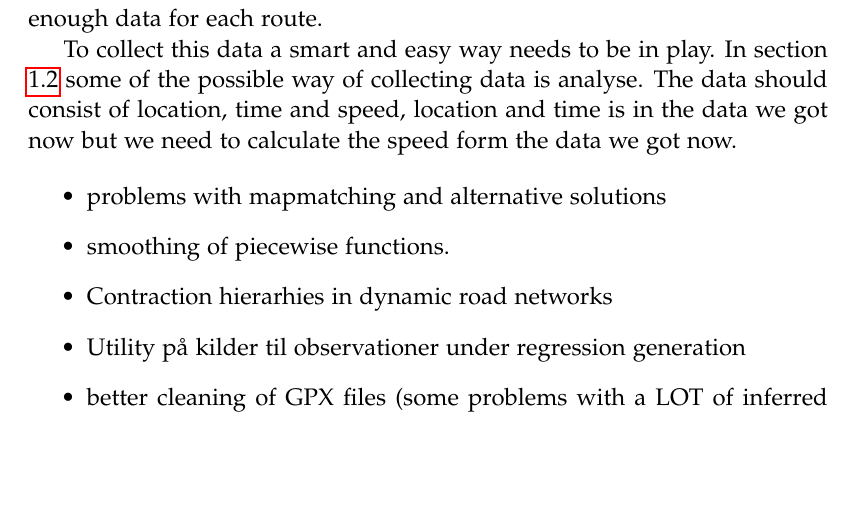
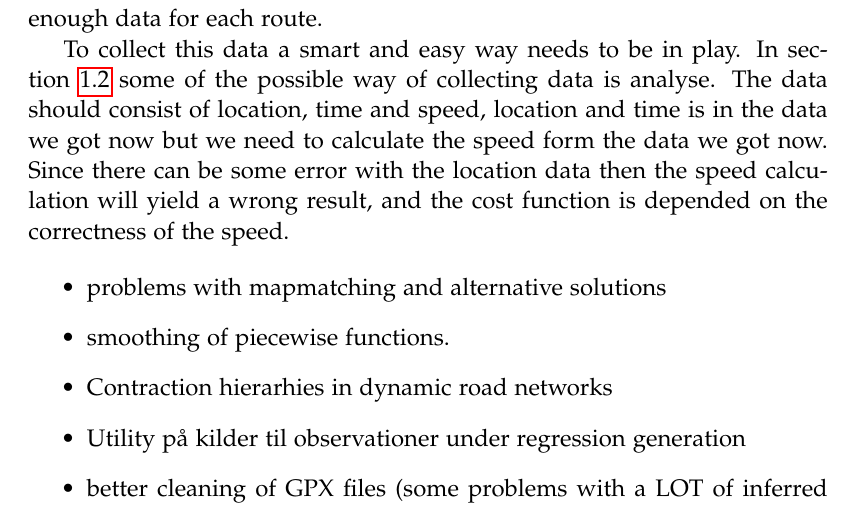
Before and after one commit to MortenRP/P5, a LaTeX thesis (report/master.tex, which reads report/sections/future-work.tex): part of page 52 of 59, cut so that both start at the same text, the shorter picture padded with empty space. Compiled offline with pdfLaTeX.

Commit message:
data gathering fix

```diff
--- a/report/sections/future-work.tex
+++ b/report/sections/future-work.tex
@@ -13,7 +13,7 @@ This means that the map data need to look at again to fix these errors. A soluti
 \section{Data gathering}
 For this project to work properly, the data needed is a big part of it. Some of the problems with the data used in this project are described in section \ref{sec:datafiltering}. For the system to be able to make good decision a lot of data is needed and should be well distributed over all routs. It is hard to tell when there is enough data for each route.
 
-To collect this data a smart and easy way needs to be in play. In section \ref{sec:existingwork} some of the possible way of collecting data is analyse. The data should consist of location, time and speed, location and time is in the data we got now but we need to calculate the speed form the data we got now.
+To collect this data a smart and easy way needs to be in play. In section \ref{sec:existingwork} some of the possible way of collecting data is analyse. The data should consist of location, time and speed, location and time is in the data we got now but we need to calculate the speed form the data we got now. Since there can be some error with the location data then the speed calculation will yield a wrong result, and the cost function is depended on the correctness of the speed.
 
 \begin{itemize}
 	\item problems with mapmatching and alternative solutions
```
